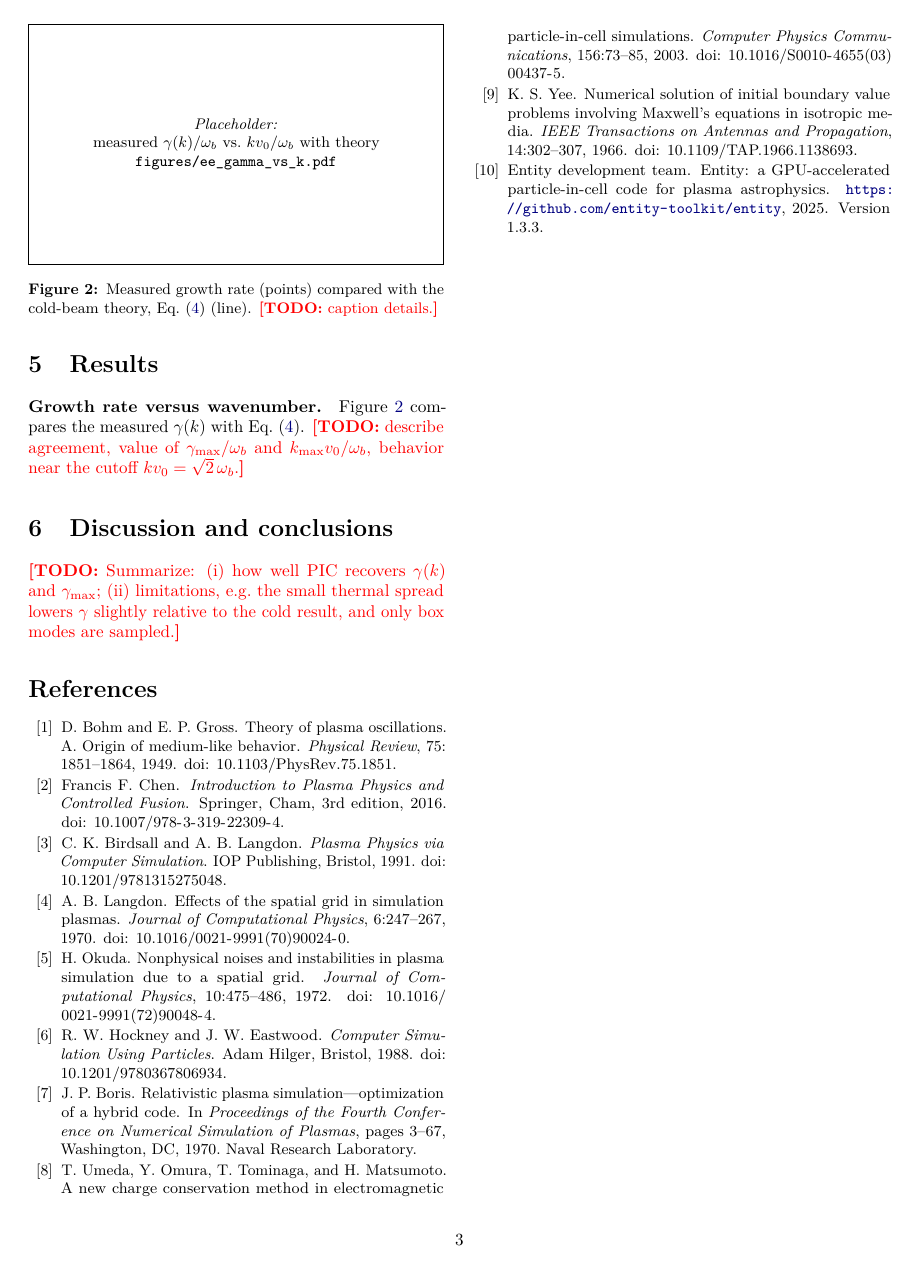
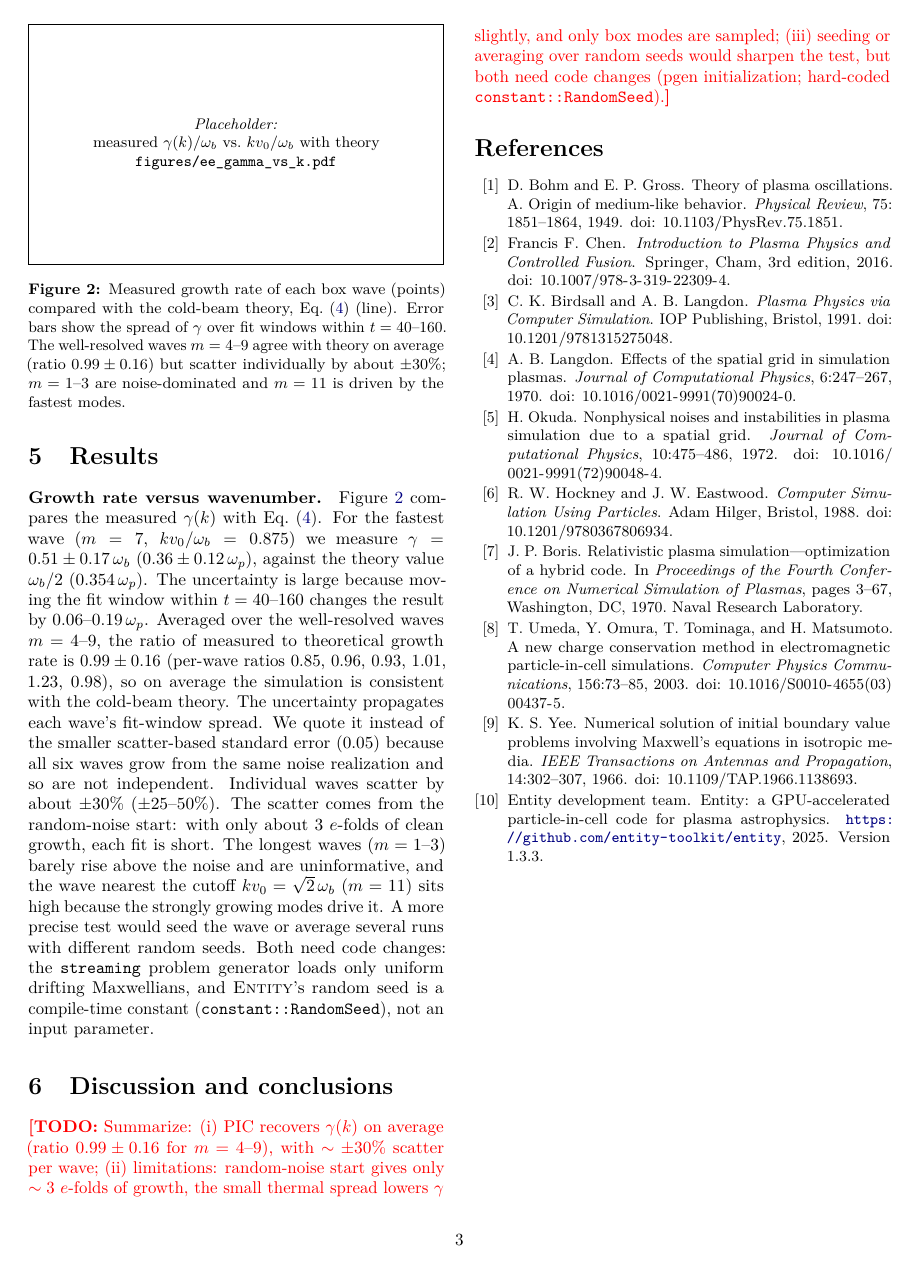
Before and after one commit to harry-wu-28/plasma, a LaTeX paper (paper/twostream_electron_electron.tex): page 3 of 3. Compiled offline with pdfLaTeX.

Commit message:
e-e report: honest growth-rate uncertainty and results paragraph
The earlier error bars were line-fit uncertainty only. Fitting the same
wave over windows across t = 40-160 moves gamma by 0.06-0.19 w_p, so
the old 0.352 vs 0.354 agreement was partly window luck.

Write the results paragraph with the corrected numbers (report units,
w_b = w_p/sqrt2): fastest wave m=7 at 0.51 +- 0.17 w_b (0.36 +- 0.12 w_p)
vs theory w_b/2; mean ratio 0.99 +- 0.16 over m=4-9 (per-wave 0.85,
0.96, 0.93, 1.01, 1.23, 0.98), quoting the propagated window spread
rather than the scatter SE (0.05) because the waves share one noise
realization; individual waves scatter ~+-30%; m=1-3 uninformative, m=11
driven by the strong modes. Setup now says the fastest wave grows only
~3 e-folds from the random-noise start. Remedies (seeded wave, multi-
seed averaging) noted as needing code changes: the streaming pgen only
loads uniform Maxwellians and constant::RandomSeed is hard-coded.
Caption and discussion notes updated. PDF rebuilt (3 pages).

Co-Authored-By: Claude Opus 5.5 <noreply@anthropic.com>

```diff
--- a/paper/twostream_electron_electron.tex
+++ b/paper/twostream_electron_electron.tex
@@ -238,15 +239,31 @@ over several fit windows as the uncertainty (Fig.~\ref{fig:growth}).
 \label{sec:results}
 
 \paragraph{Growth rate versus wavenumber.}
-Figure~\ref{fig:gammak} compares the measured $\gamma(k)$ with Eq.~\eqref{eq:gamma}.
-\todo{describe agreement, value of $\gamma_{\max}/\wb$ and $k_{\max}\vz/\wb$, behavior near
-the cutoff $k\vz=\sqrt2\,\wb$.}
+Figure~\ref{fig:gammak} compares the measured $\gamma(k)$ with Eq.~\eqref{eq:gamma}. For the
+fastest wave ($m=7$, $k\vz/\wb=0.875$) we measure $\gamma=0.51\pm0.17\,\wb$
+($0.36\pm0.12\,\wpe$), against the theory value $\wb/2$ ($0.354\,\wpe$). The uncertainty is
+large because moving the fit window within $t=40$--$160$ changes the result by
+$0.06$--$0.19\,\wpe$. Averaged over the well-resolved waves $m=4$--$9$, the ratio of measured to
+theoretical growth rate is $0.99\pm0.16$ (per-wave ratios 0.85, 0.96, 0.93, 1.01, 1.23, 0.98), so
+on average the simulation is consistent with the cold-beam theory. The uncertainty propagates
+each wave's fit-window spread. We quote it instead of the smaller scatter-based standard error
+($0.05$) because all six waves grow from the same noise realization and so are not independent. Individual waves scatter by about $\pm30\%$ ($\pm25$--$50\%$). The scatter
+comes from the random-noise start: with only about 3 $e$-folds of clean growth, each fit is
+short. The longest waves ($m=1$--$3$) barely rise above the noise and are uninformative, and the
+wave nearest the cutoff $k\vz=\sqrt2\,\wb$ ($m=11$) sits high because the strongly growing
+modes drive it. A more precise test would seed the wave or average several runs with different
+random seeds. Both need code changes: the \texttt{streaming} problem generator loads only uniform
+drifting Maxwellians, and \textsc{Entity}'s random seed is a compile-time constant
+(\texttt{constant::RandomSeed}), not an input parameter.
 
 \begin{figure}[t]
   \centering
   \figorbox{ee_gamma_vs_k.pdf}{\columnwidth}{measured $\gamma(k)/\wb$ vs.\ $k\vz/\wb$ with theory}
-  \caption{Measured growth rate (points) compared with the cold-beam theory,
-  Eq.~\eqref{eq:gamma} (line). \todo{caption details.}}
+  \caption{Measured growth rate of each box wave (points) compared with the cold-beam theory,
+  Eq.~\eqref{eq:gamma} (line). Error bars show the spread of $\gamma$ over fit windows within
+  $t=40$--$160$. The well-resolved waves $m=4$--$9$ agree with theory on average
+  (ratio $0.99\pm0.16$) but scatter individually by about $\pm30\%$; $m=1$--$3$ are
+  noise-dominated and $m=11$ is driven by the fastest modes.}
   \label{fig:gammak}
 \end{figure}
 
@@ -254,9 +271,11 @@ the cutoff $k\vz=\sqrt2\,\wb$.}
 \section{Discussion and conclusions}
 \label{sec:discussion}
 
-\todo{Summarize: (i) how well PIC recovers $\gamma(k)$ and $\gamma_{\max}$; (ii) limitations,
-e.g.\ the small thermal spread lowers $\gamma$ slightly relative to the cold result, and only box
-modes are sampled.}
+\todo{Summarize: (i) PIC recovers $\gamma(k)$ on average (ratio $0.99\pm0.16$ for $m=4$--$9$),
+with $\sim\pm30\%$ scatter per wave; (ii) limitations: random-noise start gives only $\sim3$
+$e$-folds of growth, the small thermal spread lowers $\gamma$ slightly, and only box modes are
+sampled; (iii) seeding or averaging over random seeds would sharpen the test, but both need code
+changes (pgen initialization; hard-coded \texttt{constant::RandomSeed}).}
 
 {\small\setlength{\bibsep}{1pt}
 \bibliographystyle{unsrtnat}
```
Also changed, not shown: paper/twostream_electron_electron.pdf, paper/twostream_electron_electron.tex (5 more changed lines).
